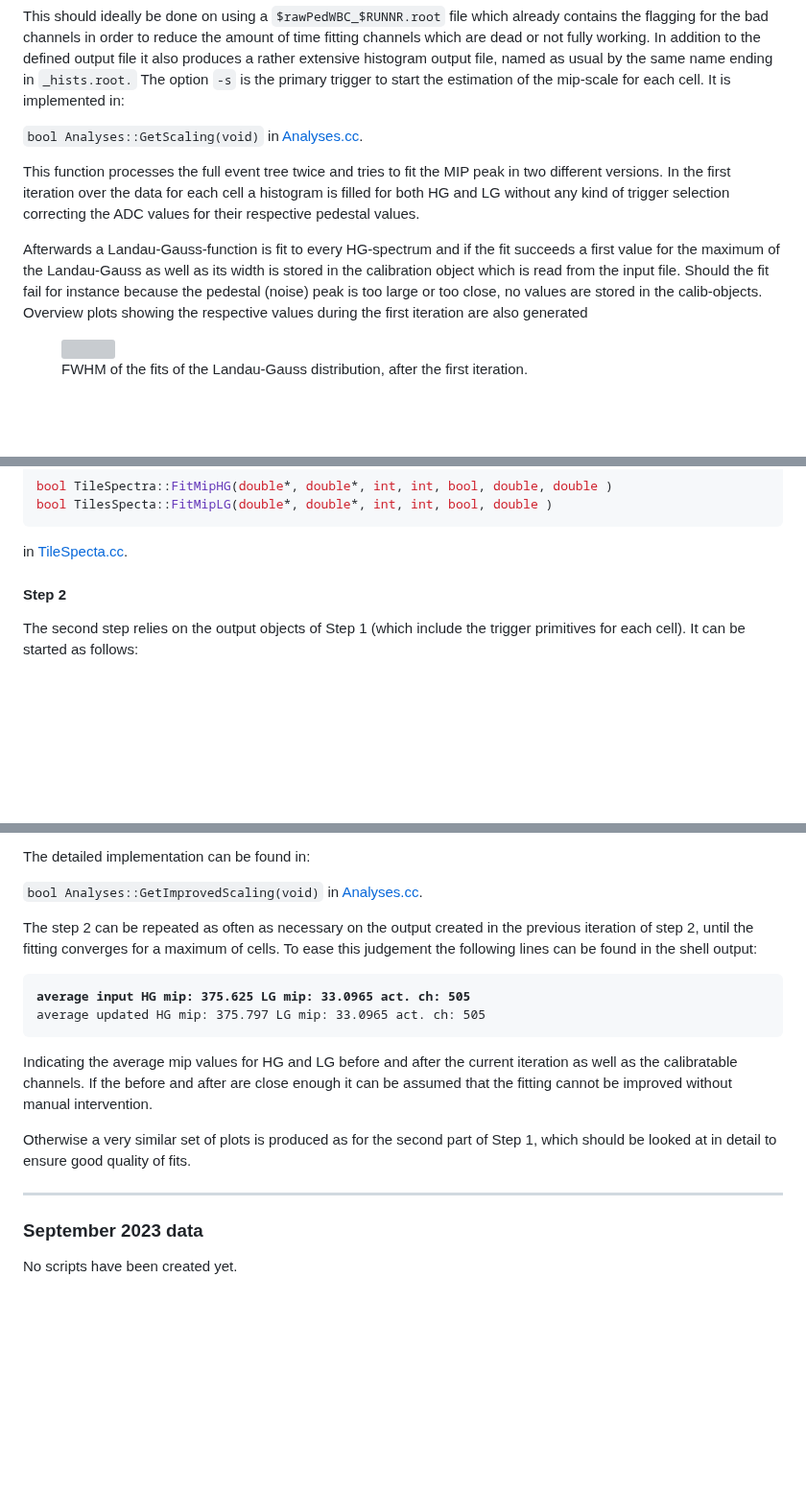
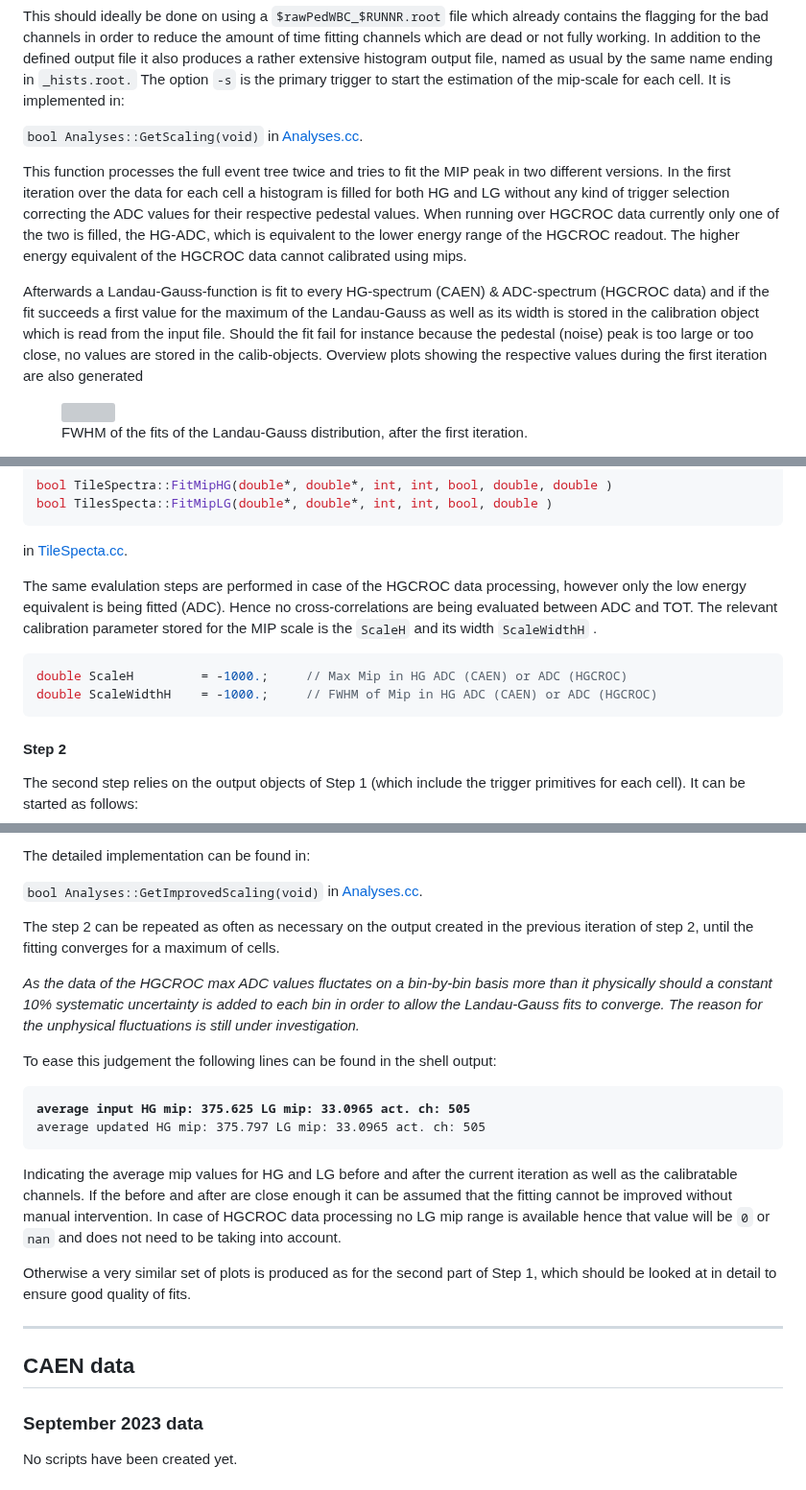
Before and after one commit to FriederikeBock/epic-LFHCal-TB-ana-docu, a Markdown page: calibration/mip-calibration.md, 3 parts joined by grey strips. Shown at 96% size. Rendered like a GitHub page; blank space fills up the shorter version; grey boxes are pictures that could not be loaded.

````diff
--- a/calibration/mip-calibration.md
+++ b/calibration/mip-calibration.md
@@ -89,9 +115,9 @@ This should ideally be done on using a `$rawPedWBC_$RUNNR.root` file which alrea
 
 `bool Analyses::GetScaling(void)` in [Analyses.cc](https://github.com/eic/epic-lfhcal-tbana/blob/main/NewStructure/Analyses.cc).
 
-This function processes the full event tree twice and tries to fit the MIP peak in two different versions. In the first iteration over the data for each cell a histogram is filled for both HG and LG without any kind of trigger selection correcting the ADC values for their respective pedestal values.&#x20;
+This function processes the full event tree twice and tries to fit the MIP peak in two different versions. In the first iteration over the data for each cell a histogram is filled for both HG and LG without any kind of trigger selection correcting the ADC values for their respective pedestal values. When running over HGCROC data currently only one of the two is filled, the HG-ADC, which is equivalent to the lower energy range of the HGCROC readout. The higher energy equivalent of the HGCROC data cannot calibrated using mips.&#x20;
 
-Afterwards a Landau-Gauss-function is fit to every HG-spectrum and if the fit succeeds a first value for the maximum of the Landau-Gauss as well as its width is stored in the calibration object which is read from the input file. Should the fit fail for instance because the pedestal (noise) peak is too large or too close, no values are stored in the calib-objects. Overview plots showing the respective values during the first iteration are also generated
+Afterwards a Landau-Gauss-function is fit to every HG-spectrum (CAEN) & ADC-spectrum (HGCROC data) and if the fit succeeds a first value for the maximum of the Landau-Gauss as well as its width is stored in the calibration object which is read from the input file. Should the fit fail for instance because the pedestal (noise) peak is too large or too close, no values are stored in the calib-objects. Overview plots showing the respective values during the first iteration are also generated
 
 <div><figure><img src="../.gitbook/assets/HG_FWHMMip_1st (1).png" alt=""><figcaption><p>FWHM of the fits of the Landau-Gauss distribution, after the first iteration.</p></figcaption></figure> <figure><img src="../.gitbook/assets/HG_GaussSigMip_1st.png" alt=""><figcaption><p>Gaussian sigma of the Landau-Gauss distribution, after the first iteration.</p></figcaption></figure> <figure><img src="../.gitbook/assets/HG_LandMPVMip_1st.png" alt=""><figcaption><p>Most probable value of the Landau distribution after the first iteration.</p></figcaption></figure> <figure><img src="../.gitbook/assets/HG_LandSigMip_1st.png" alt=""><figcaption><p>Width of the Landau distribution, after the first iteration.</p></figcaption></figure></div>
 
@@ -142,6 +168,13 @@ bool TilesSpecta::FitMipLG(double*, double*, int, int, bool, double )
 ```
 
 in [TileSpecta.cc](https://github.com/eic/epic-lfhcal-tbana/blob/main/NewStructure/TileSpectra.cc).&#x20;
+
+The same evalulation steps are performed in case of the HGCROC data processing, however only the low energy equivalent is being fitted (ADC). Hence no cross-correlations are being evaluated between ADC and TOT. The relevant calibration parameter stored for the MIP scale is the `ScaleH`  and its width `ScaleWidthH` .
+
+```cpp
+double ScaleH         = -1000.;     // Max Mip in HG ADC (CAEN) or ADC (HGCROC)
+double ScaleWidthH    = -1000.;     // FWHM of Mip in HG ADC (CAEN) or ADC (HGCROC)
+```
 
 #### Step 2
 
@@ -166,19 +199,23 @@ The detailed implementation can be found in:
 
 `bool Analyses::GetImprovedScaling(void)` in [Analyses.cc](https://github.com/eic/epic-lfhcal-tbana/blob/main/NewStructure/Analyses.cc).
 
-The step 2 can be repeated as often as necessary on the output created in the previous iteration of step 2, until the fitting converges for a maximum of cells. To ease this judgement the following lines can be found in the shell output:
+The step 2 can be repeated as often as necessary on the output created in the previous iteration of step 2, until the fitting converges for a maximum of cells.&#x20;
+
+_As the data of the HGCROC max ADC values fluctates on a bin-by-bin basis more than it physically should a constant 10% systematic uncertainty is added to each bin in order to allow the Landau-Gauss fits to converge. The reason for the unphysical fluctuations is still under investigation._
+
+To ease this judgement the following lines can be found in the shell output:
 
 <pre class="language-sh"><code class="lang-sh"><strong>average input HG mip: 375.625 LG mip: 33.0965 act. ch: 505
 </strong>average updated HG mip: 375.797 LG mip: 33.0965 act. ch: 505
 </code></pre>
 
-Indicating the average mip values for HG and LG before and after the current iteration as well as the calibratable channels. If the before and after are close enough it can be assumed that the fitting cannot be improved without manual intervention.&#x20;
+Indicating the average mip values for HG and LG before and after the current iteration as well as the calibratable channels. If the before and after are close enough it can be assumed that the fitting cannot be improved without manual intervention. In case of HGCROC data processing no LG mip range is available hence that value will be `0` or `nan` and does not need to be taking into account.
 
 Otherwise a very similar set of plots is produced as for the second part of Step 1, which should be looked at in detail to ensure good quality of fits.
 
 ***
 
-
+## CAEN data
 
 ### September 2023 data
 
````
Also changed, not shown: other parts of calibration/mip-calibration.md (+69 -7 lines), .gitbook/assets/WaveformSignal_Layer1.png (added), .gitbook/assets/Waveform_Layer01 (1).png (added).
